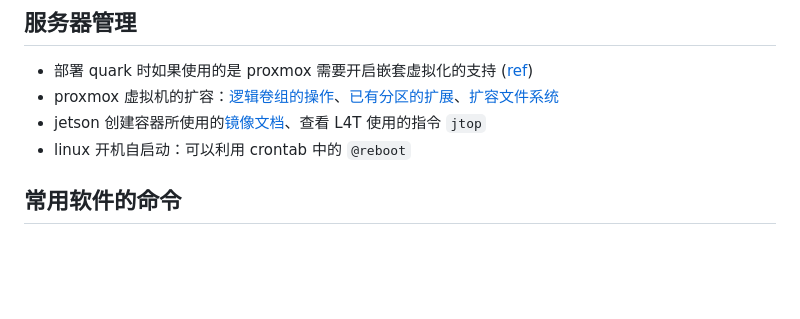
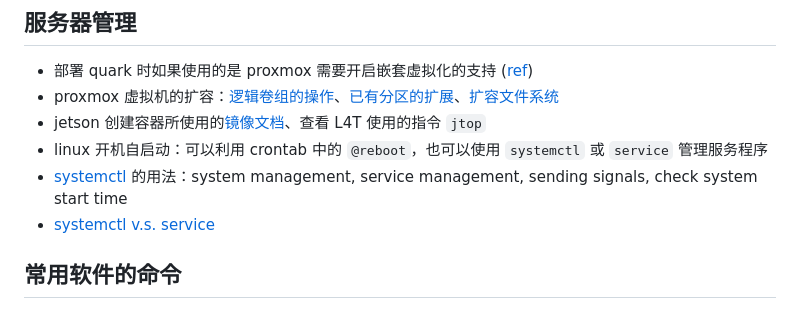
Before and after one commit to warpmatrix/garage, a Markdown page: tools/linux/README.md, the part around the change. Rendered like a GitHub page; blank space fills up the shorter version.

Commit message:
tools/linux: systemctl & service

```diff
--- a/tools/linux/README.md
+++ b/tools/linux/README.md
@@ -15,7 +15,9 @@
 - 部署 quark 时如果使用的是 proxmox 需要开启嵌套虚拟化的支持 ([ref](https://zhuanlan.zhihu.com/p/593472919))
 - proxmox 虚拟机的扩容：[逻辑卷组的操作](https://einverne.github.io/post/2020/11/extend-proxmox-system-partition-and-pve-file-system.html)、[已有分区的扩展](https://cloud.tencent.com/developer/beta/article/1671893)、[扩容文件系统](https://blog.csdn.net/youjin/article/details/79137203)
 - jetson 创建容器所使用的[镜像文档](https://catalog.ngc.nvidia.com/orgs/nvidia/containers/l4t-pytorch)、查看 L4T 使用的指令 `jtop`
-- linux 开机自启动：可以利用 crontab 中的 `@reboot`
+- linux 开机自启动：可以利用 crontab 中的 `@reboot`，也可以使用 `systemctl` 或 `service` 管理服务程序
+- [systemctl](https://www.techtarget.com/searchnetworking/tip/20-systemctl-commands-for-system-and-service-management) 的用法：system management, service management, sending signals, check system start time
+- [systemctl v.s. service](https://www.makeuseof.com/service-vs-systemctl-in-linux/)
 
 ## 常用软件的命令
 
```
